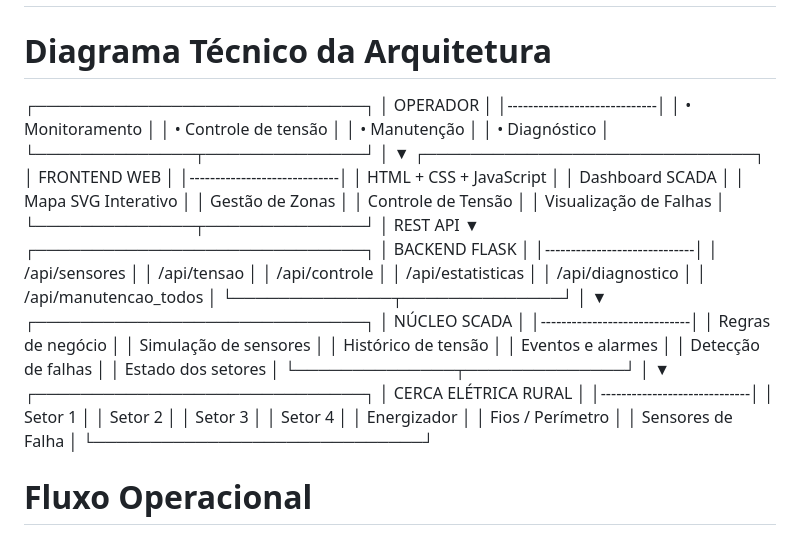
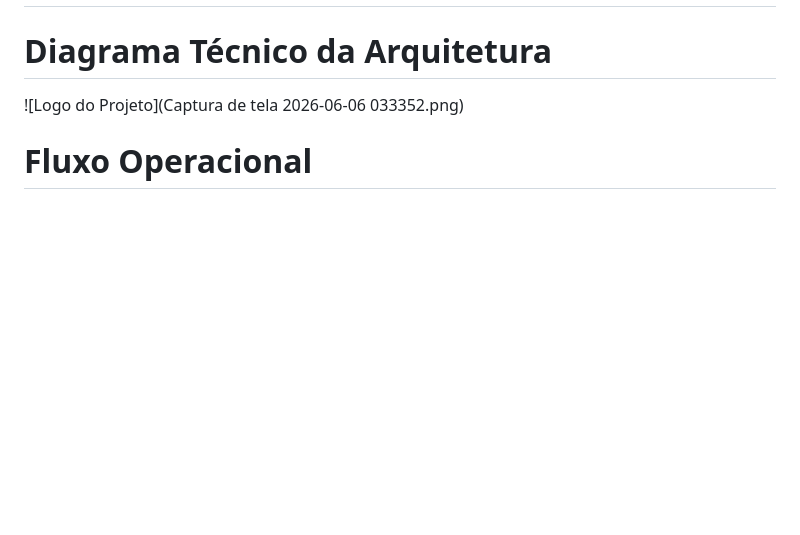
Before and after one commit to mathiasAdSiq/15-Quase-Ruim, a Markdown page: README.md, the part around the change. GitHub-like rendering; blank space fills up the shorter version.

Commit message:
Remove architecture diagram from README
Removed detailed architecture diagram from README.

```diff
--- a/README.md
+++ b/README.md
@@ -110,63 +110,9 @@ Planejamento futuro:
 ## Modelo da Arquitetura
 
 # Diagrama Técnico da Arquitetura
-┌─────────────────────────────┐
-│          OPERADOR           │
-│-----------------------------│
-│ • Monitoramento             │
-│ • Controle de tensão        │
-│ • Manutenção                │
-│ • Diagnóstico               │
-└──────────────┬──────────────┘
-               │
-               ▼
-┌─────────────────────────────┐
-│       FRONTEND WEB          │
-│-----------------------------│
-│ HTML + CSS + JavaScript     │
-│ Dashboard SCADA             │
-│ Mapa SVG Interativo         │
-│ Gestão de Zonas             │
-│ Controle de Tensão          │
-│ Visualização de Falhas      │
-└──────────────┬──────────────┘
-               │ REST API
-               ▼
-┌─────────────────────────────┐
-│       BACKEND FLASK         │
-│-----------------------------│
-│ /api/sensores               │
-│ /api/tensao                 │
-│ /api/controle               │
-│ /api/estatisticas           │
-│ /api/diagnostico            │
-│ /api/manutencao_todos       │
-└──────────────┬──────────────┘
-               │
-               ▼
-┌─────────────────────────────┐
-│        NÚCLEO SCADA         │
-│-----------------------------│
-│ Regras de negócio           │
-│ Simulação de sensores       │
-│ Histórico de tensão         │
-│ Eventos e alarmes           │
-│ Detecção de falhas          │
-│ Estado dos setores          │
-└──────────────┬──────────────┘
-               │
-               ▼
-┌─────────────────────────────┐
-│     CERCA ELÉTRICA RURAL    │
-│-----------------------------│
-│ Setor 1                     │
-│ Setor 2                     │
-│ Setor 3                     │
-│ Setor 4                     │
-│ Energizador                 │
-│ Fios / Perímetro            │
-│ Sensores de Falha           │
-└─────────────────────────────┘
+
+![Logo do Projeto](Captura de tela 2026-06-06 033352.png)
+
 # Fluxo Operacional
 Operador
     │
```
